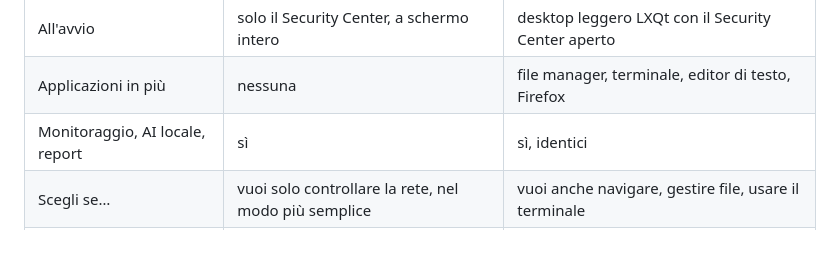
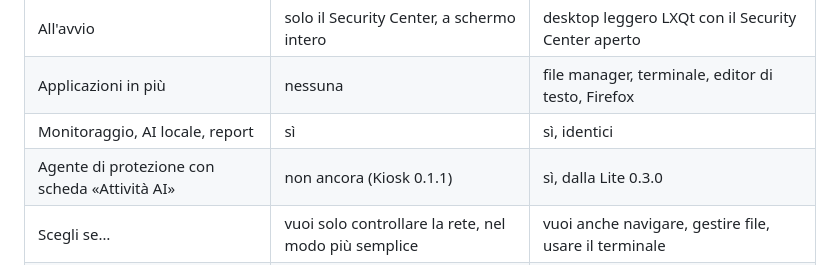
Before and after one commit to sciarmatissimo/cyberdistro, a Markdown page: README.md, the part around the change. Rendered like a GitHub page.

```diff
--- a/README.md
+++ b/README.md
@@ -45,6 +45,7 @@ sezione Privacy. Disponibile in **due versioni**, scegli quella che ti serve:
 | All'avvio | solo il Security Center, a schermo intero | desktop leggero LXQt con il Security Center aperto |
 | Applicazioni in più | nessuna | file manager, terminale, editor di testo, Firefox |
 | Monitoraggio, AI locale, report | sì | sì, identici |
+| Agente di protezione con scheda «Attività AI» | non ancora (Kiosk 0.1.1) | sì, dalla Lite 0.3.0 |
 | Scegli se… | vuoi solo controllare la rete, nel modo più semplice | vuoi anche navigare, gestire file, usare il terminale |
 | Release | tag `sentinel-v*` (es. [`sentinel-v0.1.1-alpha`](https://github.com/sciarmatissimo/cyberdistro/releases/tag/sentinel-v0.1.1-alpha)) | tag `sentinel-lite-v*` (es. [`sentinel-lite-v0.1.0-alpha`](https://github.com/sciarmatissimo/cyberdistro/releases/tag/sentinel-lite-v0.1.0-alpha)) |
 | Dimensione ISO | < 2 000 MB | < 2 GiB |
```
Also changed, not shown: docs/sentinel/README.md (+33 -0 lines), release/sentinel-lite-verification-0.3.0-alpha.md (added, +51 -0 lines), docs/sentinel/screenshots/lite03-agente-blocco.png (added), docs/sentinel/screenshots/lite03-agente-fermo.png (added), docs/sentinel/screenshots/lite03-agente-router.png (added), 1 other file.
